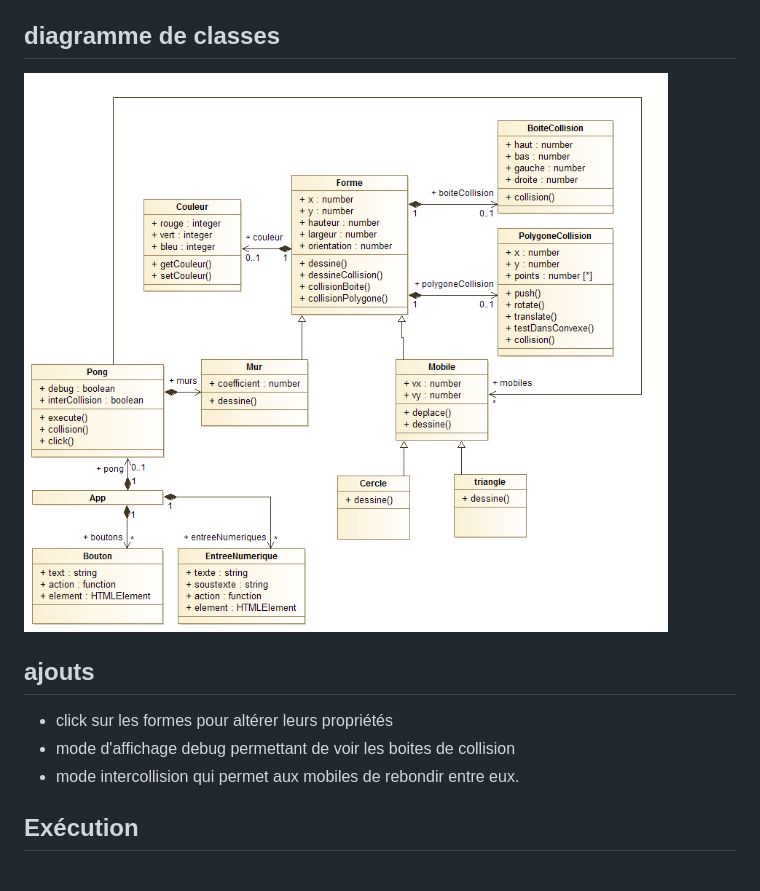
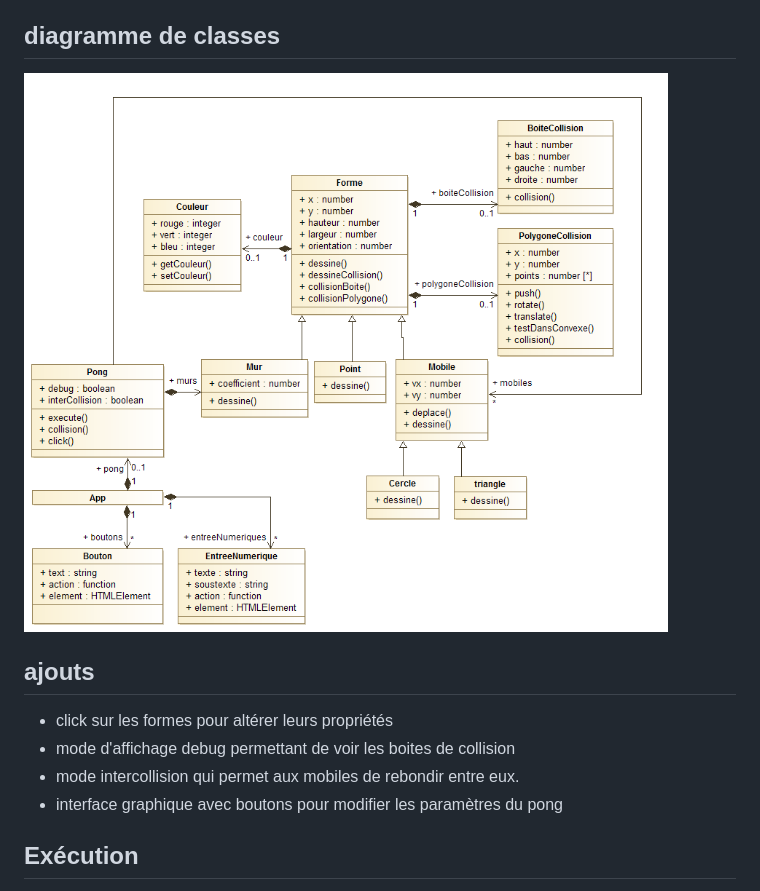
Before and after one commit to Haukain/pong, a Markdown page: readme.md, the part around the change. Rendered like a GitHub page; pictures changed too: UML.png.

Commit message:
fix UML + ajout au readme

```diff
--- a/readme.md
+++ b/readme.md
@@ -11,6 +11,7 @@ identiques à notre projet.
  - click sur les formes pour altérer leurs propriétés
  - mode d'affichage debug permettant de voir les boites de collision
  - mode intercollision qui permet aux mobiles de rebondir entre eux.
+ - interface graphique avec boutons pour modifier les paramètres du pong
 ## Exécution
 il est possible d'exécuter le projet en local avec un simple serveur HTTP
 une version en ligne est disponible à l'addresse:
```
